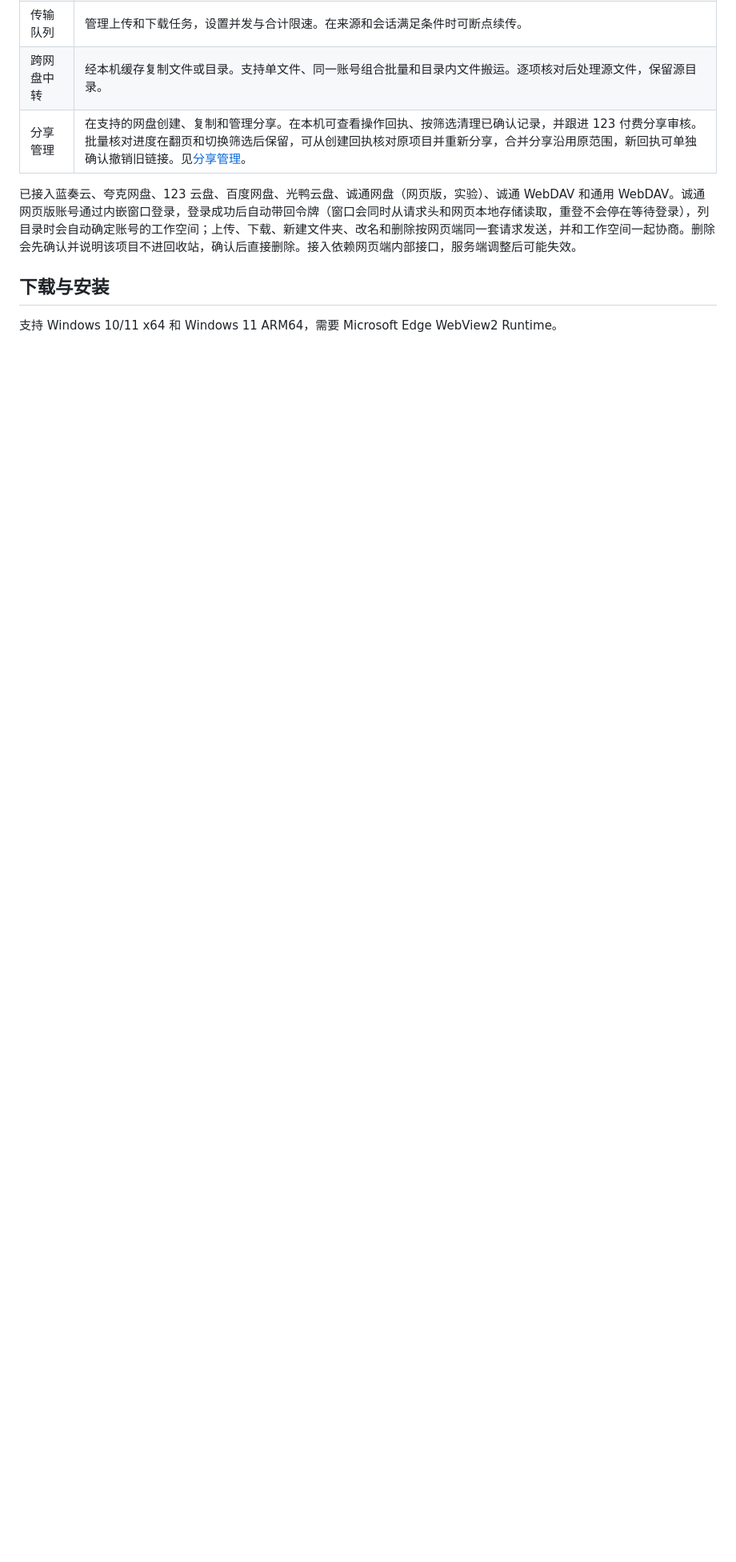
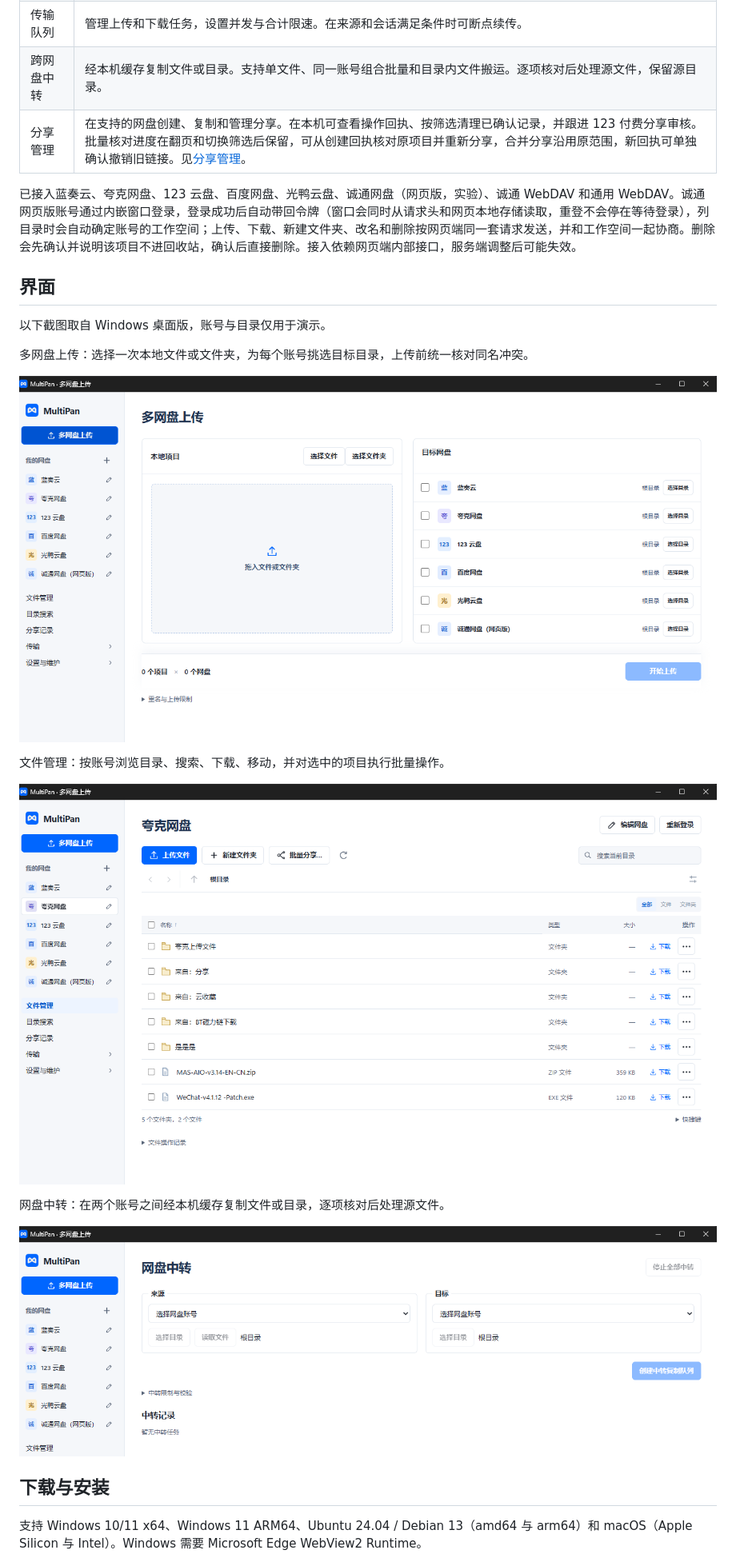
Before and after one commit to makessr/MultiPan, a Markdown page: README.md, the part around one of its changes. Shown at 80% size. Drawn GitHub-style; pictures changed too: docs/screenshots/files.png (added), docs/screenshots/relay.png (added), docs/screenshots/upload.png (added); blank space fills up the shorter version.

```diff
--- a/README.md
+++ b/README.md
@@ -18,7 +18,23 @@
 
 已接入蓝奏云、夸克网盘、123 云盘、百度网盘、光鸭云盘、诚通网盘（网页版，实验）、诚通 WebDAV 和通用 WebDAV。诚通网页版账号通过内嵌窗口登录，登录成功后自动带回令牌（窗口会同时从请求头和网页本地存储读取，重登不会停在等待登录），列目录时会自动确定账号的工作空间；上传、下载、新建文件夹、改名和删除按网页端同一套请求发送，并和工作空间一起协商。删除会先确认并说明该项目不进回收站，确认后直接删除。接入依赖网页端内部接口，服务端调整后可能失效。
 
+## 界面
+
+以下截图取自 Windows 桌面版，账号与目录仅用于演示。
+
+多网盘上传：选择一次本地文件或文件夹，为每个账号挑选目标目录，上传前统一核对同名冲突。
+
+![多网盘上传：左侧为账号列表，中间放置本地项目，右侧为各账号的目标目录](docs/screenshots/upload.png)
+
+文件管理：按账号浏览目录、搜索、下载、移动，并对选中的项目执行批量操作。
+
+![文件管理：浏览夸克网盘目录，支持下载、批量分享与新建文件夹](docs/screenshots/files.png)
+
+网盘中转：在两个账号之间经本机缓存复制文件或目录，逐项核对后处理源文件。
+
+![网盘中转：选择来源与目标账号后创建中转复制队列](docs/screenshots/relay.png)
+
 ## 下载与安装
 
-支持 Windows 10/11 x64 和 Windows 11 ARM64，需要 Microsoft Edge WebView2 Runtime。
+支持 Windows 10/11 x64、Windows 11 ARM64、Ubuntu 24.04 / Debian 13（amd64 与 arm64）和 macOS（Apple Silicon 与 Intel）。Windows 需要 Microsoft Edge WebView2 Runtime。
 
```
Also changed, not shown: other parts of README.md (+11 -5 lines).
